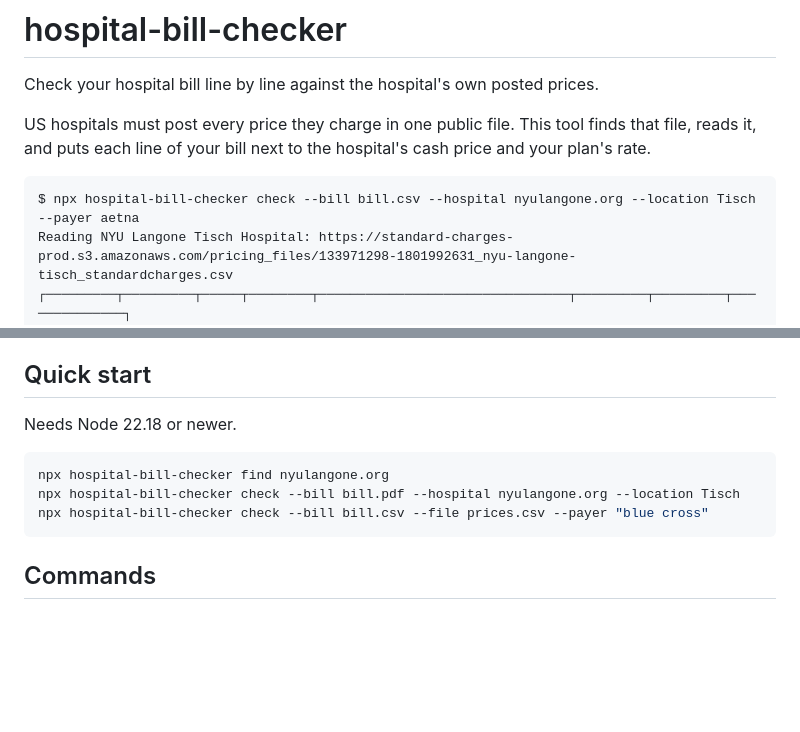
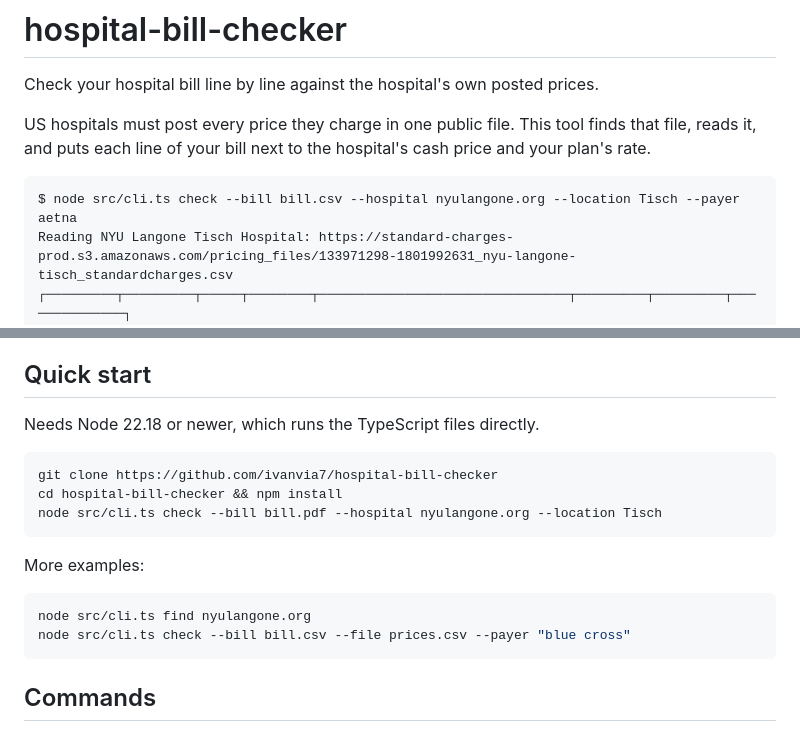
Before and after one commit to ivanvia7/hospital-bill-checker, a Markdown page: README.md, 2 parts joined by grey strips. GitHub-like rendering; blank space fills up the shorter version.

Commit message:
docs(hospital-bill-checker): Run from a clone instead of npx

````diff
--- a/README.md
+++ b/README.md
@@ -6,7 +6,7 @@ US hospitals must post every price they charge in one public file.
 This tool finds that file, reads it, and puts each line of your bill next to the hospital's cash price and your plan's rate.
 
 ```
-$ npx hospital-bill-checker check --bill bill.csv --hospital nyulangone.org --location Tisch --payer aetna
+$ node src/cli.ts check --bill bill.csv --hospital nyulangone.org --location Tisch --payer aetna
 Reading NYU Langone Tisch Hospital: https://standard-charges-prod.s3.amazonaws.com/pricing_files/133971298-1801992631_nyu-langone-tisch_standardcharges.csv
 ┌─────────┬─────────┬─────┬────────┬────────────────────────────────┬─────────┬─────────┬──────────────┐
 │ (index) │ code    │ qty │ billed │ hospital                       │ cash    │ plan    │ flag         │
@@ -24,12 +24,19 @@ That run streamed a 482 MB price file in 40 seconds.
 
 ## Quick start
 
-Needs Node 22.18 or newer.
+Needs Node 22.18 or newer, which runs the TypeScript files directly.
 
 ```sh
-npx hospital-bill-checker find nyulangone.org
-npx hospital-bill-checker check --bill bill.pdf --hospital nyulangone.org --location Tisch
-npx hospital-bill-checker check --bill bill.csv --file prices.csv --payer "blue cross"
+git clone https://github.com/ivanvia7/hospital-bill-checker
+cd hospital-bill-checker && npm install
+node src/cli.ts check --bill bill.pdf --hospital nyulangone.org --location Tisch
+```
+
+More examples:
+
+```sh
+node src/cli.ts find nyulangone.org
+node src/cli.ts check --bill bill.csv --file prices.csv --payer "blue cross"
 ```
 
 ## Commands
````
